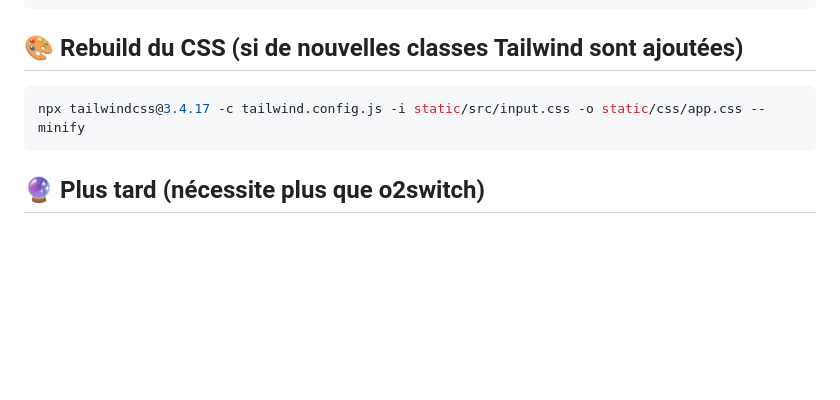
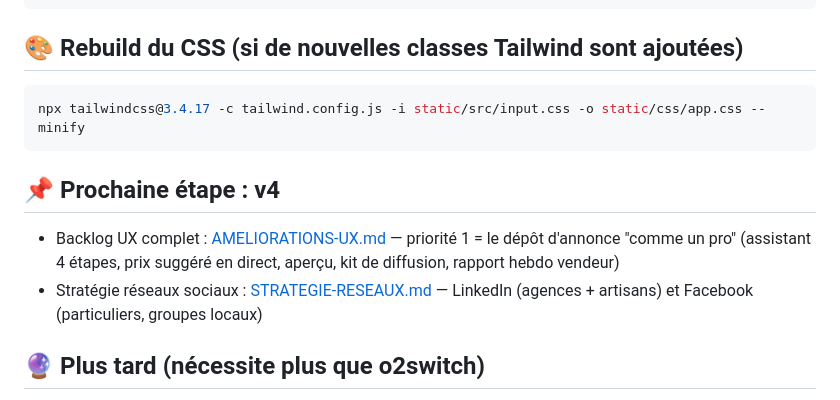
Before and after one commit to CharlT24/social-immo, a Markdown page: ROADMAP.md, the part around the change. Rendered like a GitHub page; blank space fills up the shorter version.

Commit message:
Docs v4 : backlog UX (vendeur particulier 'comme un pro') + strategie LinkedIn/Facebook
Co-Authored-By: Claude Fable 5 <noreply@anthropic.com>

````diff
--- a/ROADMAP.md
+++ b/ROADMAP.md
@@ -59,6 +59,11 @@ python manage.py generer_miniatures   # miniatures des images uploadées
 npx tailwindcss@3.4.17 -c tailwind.config.js -i static/src/input.css -o static/css/app.css --minify
 ```
 
+## 📌 Prochaine étape : v4
+
+- Backlog UX complet : [AMELIORATIONS-UX.md](AMELIORATIONS-UX.md) — priorité 1 = le dépôt d'annonce "comme un pro" (assistant 4 étapes, prix suggéré en direct, aperçu, kit de diffusion, rapport hebdo vendeur)
+- Stratégie réseaux sociaux : [STRATEGIE-RESEAUX.md](STRATEGIE-RESEAUX.md) — LinkedIn (agences + artisans) et Facebook (particuliers, groupes locaux)
+
 ## 🔮 Plus tard (nécessite plus que o2switch)
 
 - Vraie reconstruction 3D depuis photos (type Matterport) — demande du GPU, à faire via un service externe (Vercel + API, Replicate, etc.)
````
Also changed, not shown: AMELIORATIONS-UX.md (added, +40 -0 lines), STRATEGIE-RESEAUX.md (added, +76 -0 lines).
